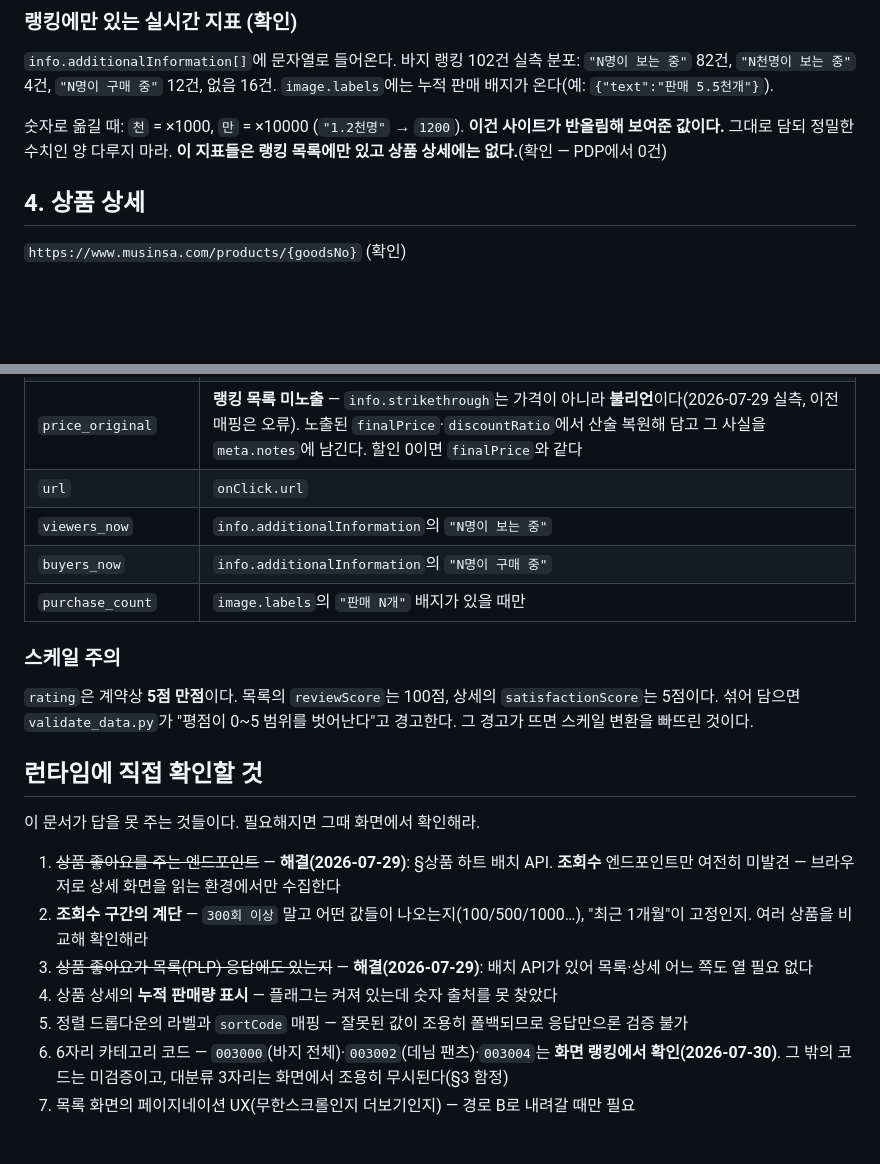
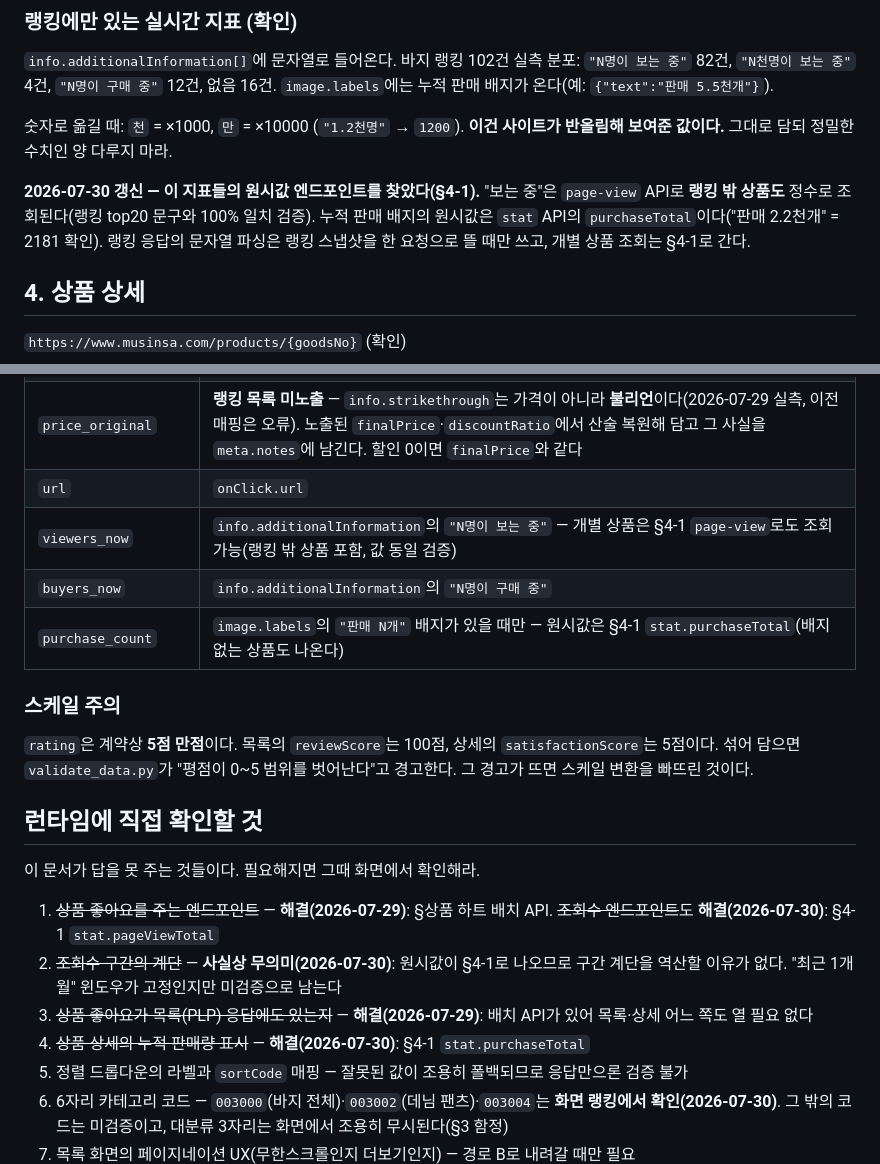
Before and after one commit to whysowlee/commerce-intel, a Markdown page: commerce-research/references/musinsa.md, 2 parts joined by grey strips. GitHub-like rendering; blank space fills up the shorter version.

```diff
--- a/commerce-research/references/musinsa.md
+++ b/commerce-research/references/musinsa.md
@@ -278,7 +278,11 @@ GET https://api.musinsa.com/api2/hm/web/v5/pans/ranking/sections/{sectionId}
 
 숫자로 옮길 때: `천` = ×1000, `만` = ×10000 (`"1.2천명"` → `1200`).
 **이건 사이트가 반올림해 보여준 값이다.** 그대로 담되 정밀한 수치인 양 다루지 마라.
-**이 지표들은 랭킹 목록에만 있고 상품 상세에는 없다.**(확인 — PDP에서 0건)
+
+**2026-07-30 갱신 — 이 지표들의 원시값 엔드포인트를 찾았다(§4-1).** "보는 중"은
+`page-view` API로 **랭킹 밖 상품도** 정수로 조회된다(랭킹 top20 문구와 100% 일치 검증).
+누적 판매 배지의 원시값은 `stat` API의 `purchaseTotal`이다("판매 2.2천개" = 2181 확인).
+랭킹 응답의 문자열 파싱은 랭킹 스냅샷을 한 요청으로 뜰 때만 쓰고, 개별 상품 조회는 §4-1로 간다.
 
 ## 4. 상품 상세
 
@@ -471,9 +522,9 @@ GET https://goods.musinsa.com/api2/review/v1/view/list/count?goodsNo={no}   #
 | `price_sale` / `discount_rate` | `info.finalPrice` / `info.discountRatio` |
 | `price_original` | **랭킹 목록 미노출** — `info.strikethrough`는 가격이 아니라 **불리언**이다(2026-07-29 실측, 이전 매핑은 오류). 노출된 `finalPrice`·`discountRatio`에서 산술 복원해 담고 그 사실을 `meta.notes`에 남긴다. 할인 0이면 `finalPrice`와 같다 |
 | `url` | `onClick.url` |
-| `viewers_now` | `info.additionalInformation`의 `"N명이 보는 중"` |
+| `viewers_now` | `info.additionalInformation`의 `"N명이 보는 중"` — 개별 상품은 §4-1 `page-view`로도 조회 가능(랭킹 밖 상품 포함, 값 동일 검증) |
 | `buyers_now` | `info.additionalInformation`의 `"N명이 구매 중"` |
-| `purchase_count` | `image.labels`의 `"판매 N개"` 배지가 있을 때만 |
+| `purchase_count` | `image.labels`의 `"판매 N개"` 배지가 있을 때만 — 원시값은 §4-1 `stat.purchaseTotal`(배지 없는 상품도 나온다) |
 
 ### 스케일 주의
 
@@ -486,12 +537,12 @@ GET https://goods.musinsa.com/api2/review/v1/view/list/count?goodsNo={no}   #
 이 문서가 답을 못 주는 것들이다. 필요해지면 그때 화면에서 확인해라.
 
 1. ~~상품 좋아요를 주는 엔드포인트~~ — **해결(2026-07-29)**: §상품 하트 배치 API.
-   **조회수** 엔드포인트만 여전히 미발견 — 브라우저로 상세 화면을 읽는 환경에서만 수집한다
-2. **조회수 구간의 계단** — `300회 이상` 말고 어떤 값들이 나오는지(100/500/1000…),
-   "최근 1개월"이 고정인지. 여러 상품을 비교해 확인해라
+   ~~조회수 엔드포인트~~도 **해결(2026-07-30)**: §4-1 `stat.pageViewTotal`
+2. ~~조회수 구간의 계단~~ — **사실상 무의미(2026-07-30)**: 원시값이 §4-1로 나오므로
+   구간 계단을 역산할 이유가 없다. "최근 1개월" 윈도우가 고정인지만 미검증으로 남는다
 3. ~~상품 좋아요가 목록(PLP) 응답에도 있는지~~ — **해결(2026-07-29)**: 배치 API가 있어
    목록·상세 어느 쪽도 열 필요 없다
-4. 상품 상세의 **누적 판매량 표시** — 플래그는 켜져 있는데 숫자 출처를 못 찾았다
+4. ~~상품 상세의 누적 판매량 표시~~ — **해결(2026-07-30)**: §4-1 `stat.purchaseTotal`
 2. 정렬 드롭다운의 라벨과 `sortCode` 매핑 — 잘못된 값이 조용히 폴백되므로 응답만으론 검증 불가
 3. 6자리 카테고리 코드 — `003000`(바지 전체)·`003002`(데님 팬츠)·`003004`는
    **화면 랭킹에서 확인(2026-07-30)**. 그 밖의 코드는 미검증이고, 대분류 3자리는
```
Also changed, not shown: other parts of commerce-research/references/musinsa.md (+52 -5 lines).
